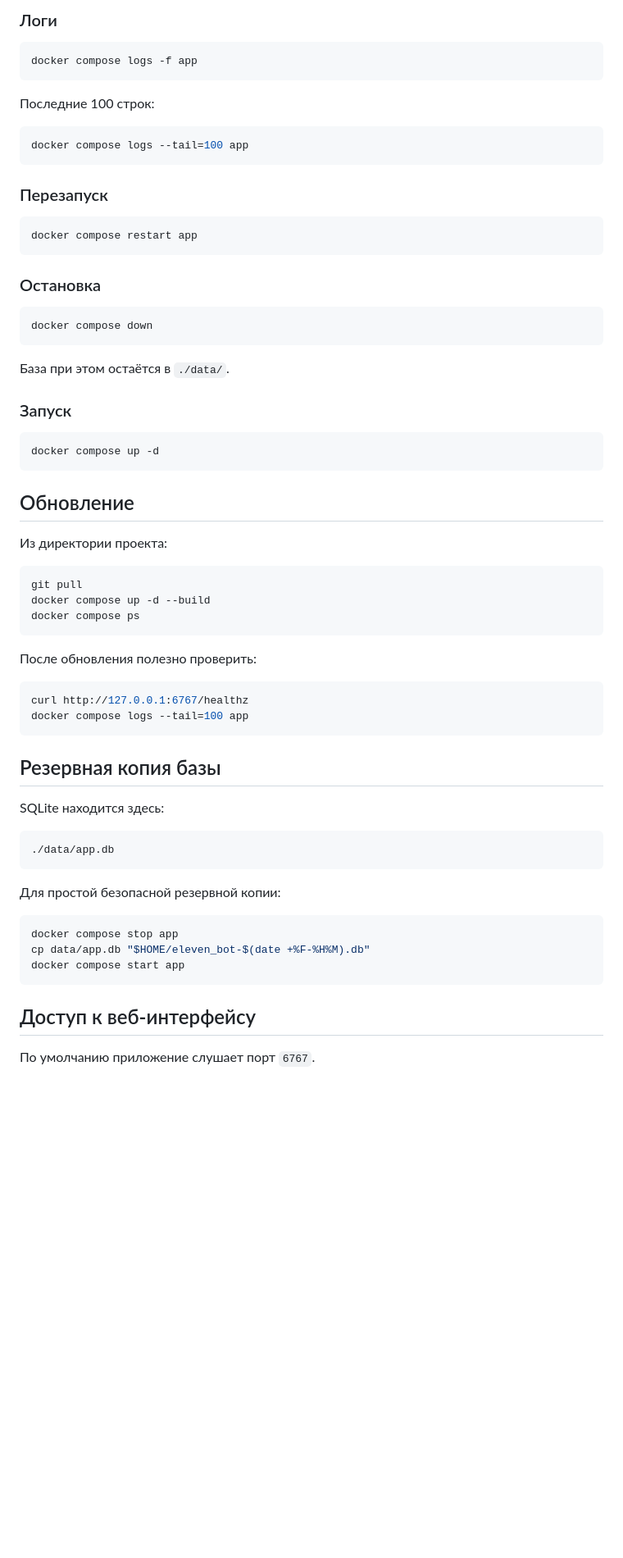
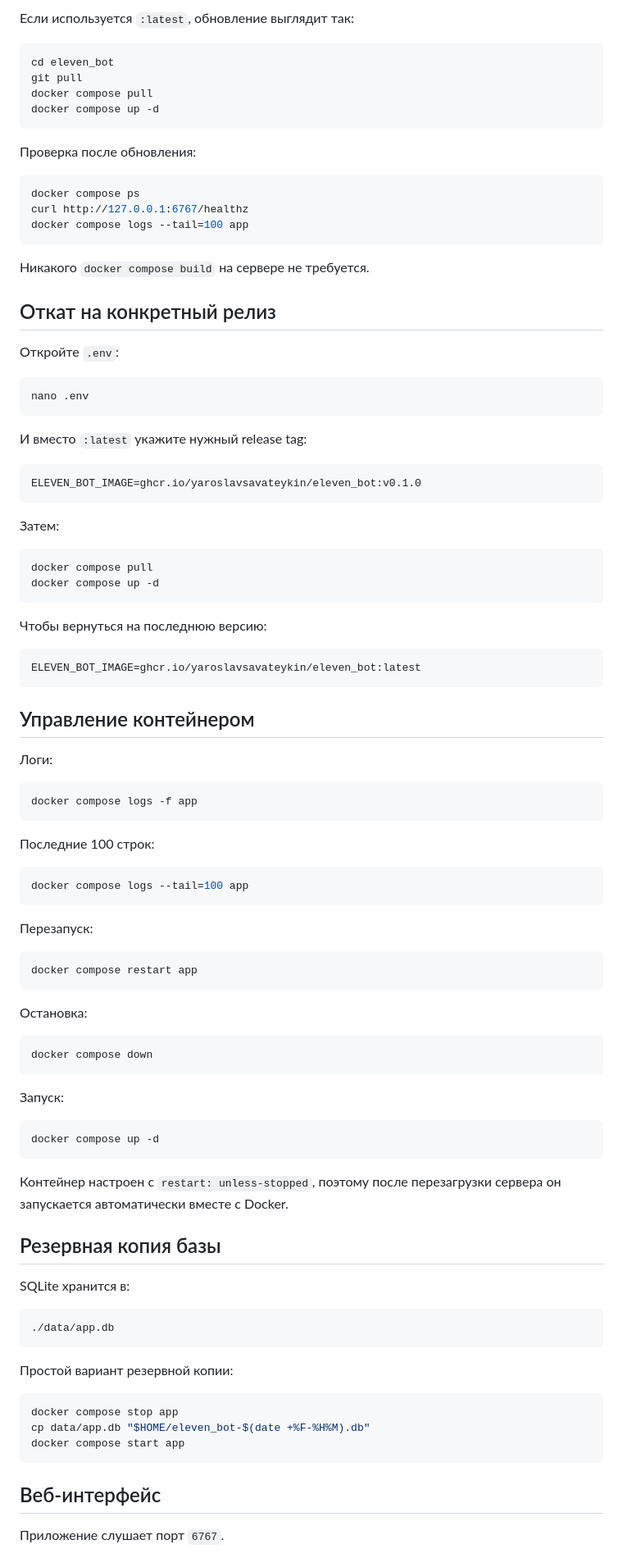
Before and after one commit to yaroslavsavateykin/eleven_bot, a Markdown page: README.md, the part around one of its changes. Shown at 82% size. Rendered like a GitHub page; blank space fills up the shorter version.

Commit message:
docs: deploy from published image and document releases

````diff
--- a/README.md
+++ b/README.md
@@ -179,5 +201,53 @@ docker compose up -d --force-recreate
 
-### Логи
+Если используется `:latest`, обновление выглядит так:
+
+```bash
+cd eleven_bot
+git pull
+docker compose pull
+docker compose up -d
+```
+
+Проверка после обновления:
+
+```bash
+docker compose ps
+curl http://127.0.0.1:6767/healthz
+docker compose logs --tail=100 app
+```
+
+Никакого `docker compose build` на сервере не требуется.
+
+## Откат на конкретный релиз
+
+Откройте `.env`:
+
+```bash
+nano .env
+```
+
+И вместо `:latest` укажите нужный release tag:
+
+```env
+ELEVEN_BOT_IMAGE=ghcr.io/yaroslavsavateykin/eleven_bot:v0.1.0
+```
+
+Затем:
+
+```bash
+docker compose pull
+docker compose up -d
+```
+
+Чтобы вернуться на последнюю версию:
+
+```env
+ELEVEN_BOT_IMAGE=ghcr.io/yaroslavsavateykin/eleven_bot:latest
+```
+
+## Управление контейнером
+
+Логи:
 
 ```bash
 docker compose logs -f app
@@ -189,52 +259,35 @@ docker compose logs -f app
 docker compose logs --tail=100 app
 ```
 
-### Перезапуск
+Перезапуск:
 
 ```bash
 docker compose restart app
 ```
 
-### Остановка
+Остановка:
 
 ```bash
 docker compose down
 ```
 
-База при этом остаётся в `./data/`.
-
-### Запуск
+Запуск:
 
 ```bash
 docker compose up -d
 ```
 
-## Обновление
-
-Из директории проекта:
-
-```bash
-git pull
-docker compose up -d --build
-docker compose ps
-```
-
-После обновления полезно проверить:
-
-```bash
-curl http://127.0.0.1:6767/healthz
-docker compose logs --tail=100 app
-```
+Контейнер настроен с `restart: unless-stopped`, поэтому после перезагрузки сервера он запускается автоматически вместе с Docker.
 
 ## Резервная копия базы
 
-SQLite находится здесь:
+SQLite хранится в:
 
 ```text
 ./data/app.db
 ```
 
-Для простой безопасной резервной копии:
+Простой вариант резервной копии:
 
 ```bash
 docker compose stop app
@@ -242,7 +295,7 @@ cp data/app.db "$HOME/eleven_bot-$(date +%F-%H%M).db"
 docker compose start app
 ```
 
-## Доступ к веб-интерфейсу
+## Веб-интерфейс
 
-По умолчанию приложение слушает порт `6767`.
+Приложение слушает порт `6767`.
 
````
Also changed, not shown: other parts of README.md (+124 -42 lines).
